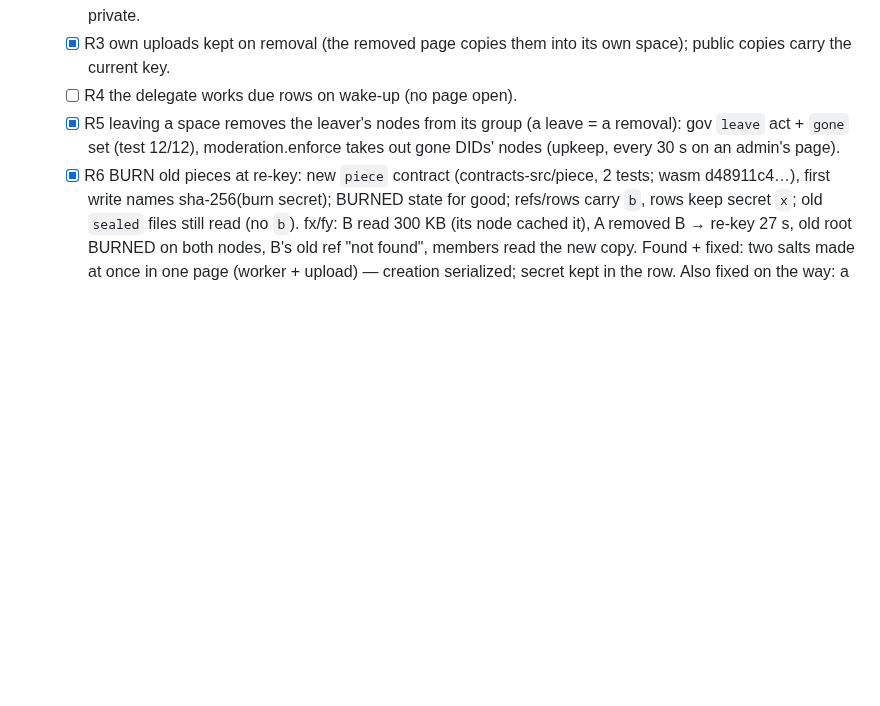
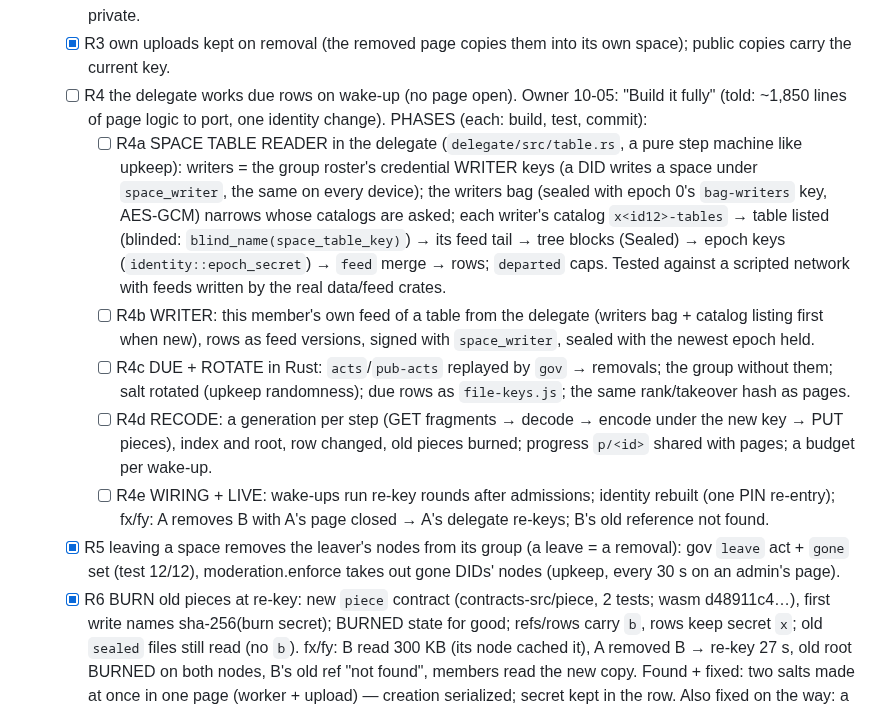
Before and after one commit to craft-ec/craftworks, a Markdown page: .claude/feature-progress.md, the part around the change. GitHub-like rendering; blank space fills up the shorter version.

Commit message:
Progress: R4 (delegate re-key) phases

```diff
--- a/.claude/feature-progress.md
+++ b/.claude/feature-progress.md
@@ -808,7 +808,22 @@ come with keepers as a new codec version.
         salt rotated when a removal is in the group; adopt on cross-space attach / Save to Drive; a post made private.
   - [x] R3 own uploads kept on removal (the removed page copies them into its own space); public copies carry the
         current key.
-  - [ ] R4 the delegate works due rows on wake-up (no page open).
+  - [ ] R4 the delegate works due rows on wake-up (no page open). Owner 10-05: "Build it fully" (told: ~1,850 lines of
+        page logic to port, one identity change). PHASES (each: build, test, commit):
+    - [ ] R4a SPACE TABLE READER in the delegate (`delegate/src/table.rs`, a pure step machine like upkeep): writers =
+          the group roster's credential WRITER keys (a DID writes a space under `space_writer`, the same on every device);
+          the writers bag (sealed with epoch 0's `bag-writers` key, AES-GCM) narrows whose catalogs are asked; each
+          writer's catalog `x<id12>-tables` → table listed (blinded: `blind_name(space_table_key)`) → its feed tail →
+          tree blocks (Sealed) → epoch keys (`identity::epoch_secret`) → `feed` merge → rows; `departed` caps. Tested
+          against a scripted network with feeds written by the real data/feed crates.
+    - [ ] R4b WRITER: this member's own feed of a table from the delegate (writers bag + catalog listing first when
+          new), rows as feed versions, signed with `space_writer`, sealed with the newest epoch held.
+    - [ ] R4c DUE + ROTATE in Rust: `acts`/`pub-acts` replayed by `gov` → removals; the group without them; salt
+          rotated (upkeep randomness); due rows as `file-keys.js`; the same rank/takeover hash as pages.
+    - [ ] R4d RECODE: a generation per step (GET fragments → decode → encode under the new key → PUT pieces), index and
+          root, row changed, old pieces burned; progress `p/<id>` shared with pages; a budget per wake-up.
+    - [ ] R4e WIRING + LIVE: wake-ups run re-key rounds after admissions; identity rebuilt (one PIN re-entry); fx/fy: A
+          removes B with A's page closed → A's delegate re-keys; B's old reference not found.
   - [x] R5 leaving a space removes the leaver's nodes from its group (a leave = a removal): gov `leave` act + `gone`
         set (test 12/12), moderation.enforce takes out gone DIDs' nodes (upkeep, every 30 s on an admin's page).
   - [x] R6 BURN old pieces at re-key: new `piece` contract (contracts-src/piece, 2 tests; wasm d48911c4…), first
```
